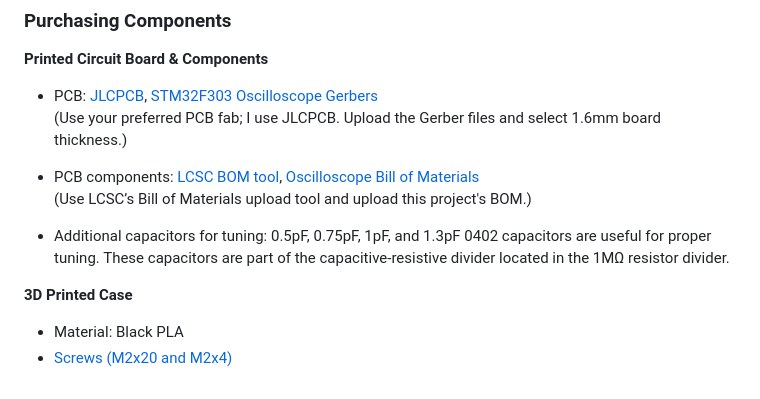
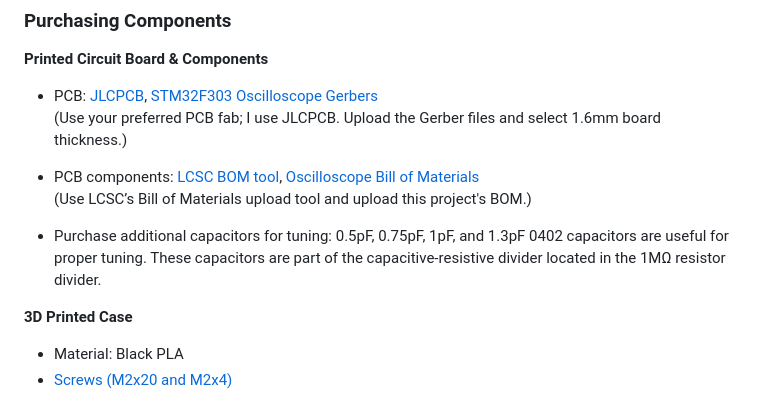
Before and after one commit to MattSpot10/STM32F303RE-USB-Oscilloscope, a Markdown page: Build Manual.md, the part around the change. GitHub-like rendering.

```diff
--- a/Build Manual.md
+++ b/Build Manual.md
@@ -10,7 +10,7 @@
 - PCB components: [LCSC BOM tool](https://www.lcsc.com/bom), [Oscilloscope Bill of Materials](https://github.com/MattSpot10/STM32F303RE-USB-Oscilloscope/blob/main/hardware/pcb%20v1.1/bill%20of%20materials/(Filled)%20BOM_Stm32f303-Oscilloscope-V1.1.0_2025-01-04.csv)
   (Use LCSC’s Bill of Materials upload tool and upload this project's BOM.)
 
-- Additional capacitors for tuning: 0.5pF, 0.75pF, 1pF, and 1.3pF 0402 capacitors are useful for proper tuning. These capacitors are part of the capacitive-resistive divider located in the 1MΩ resistor divider.
+- Purchase additional capacitors for tuning: 0.5pF, 0.75pF, 1pF, and 1.3pF 0402 capacitors are useful for proper tuning. These capacitors are part of the capacitive-resistive divider located in the 1MΩ resistor divider.
 
 **3D Printed Case**
 - Material: Black PLA
```
